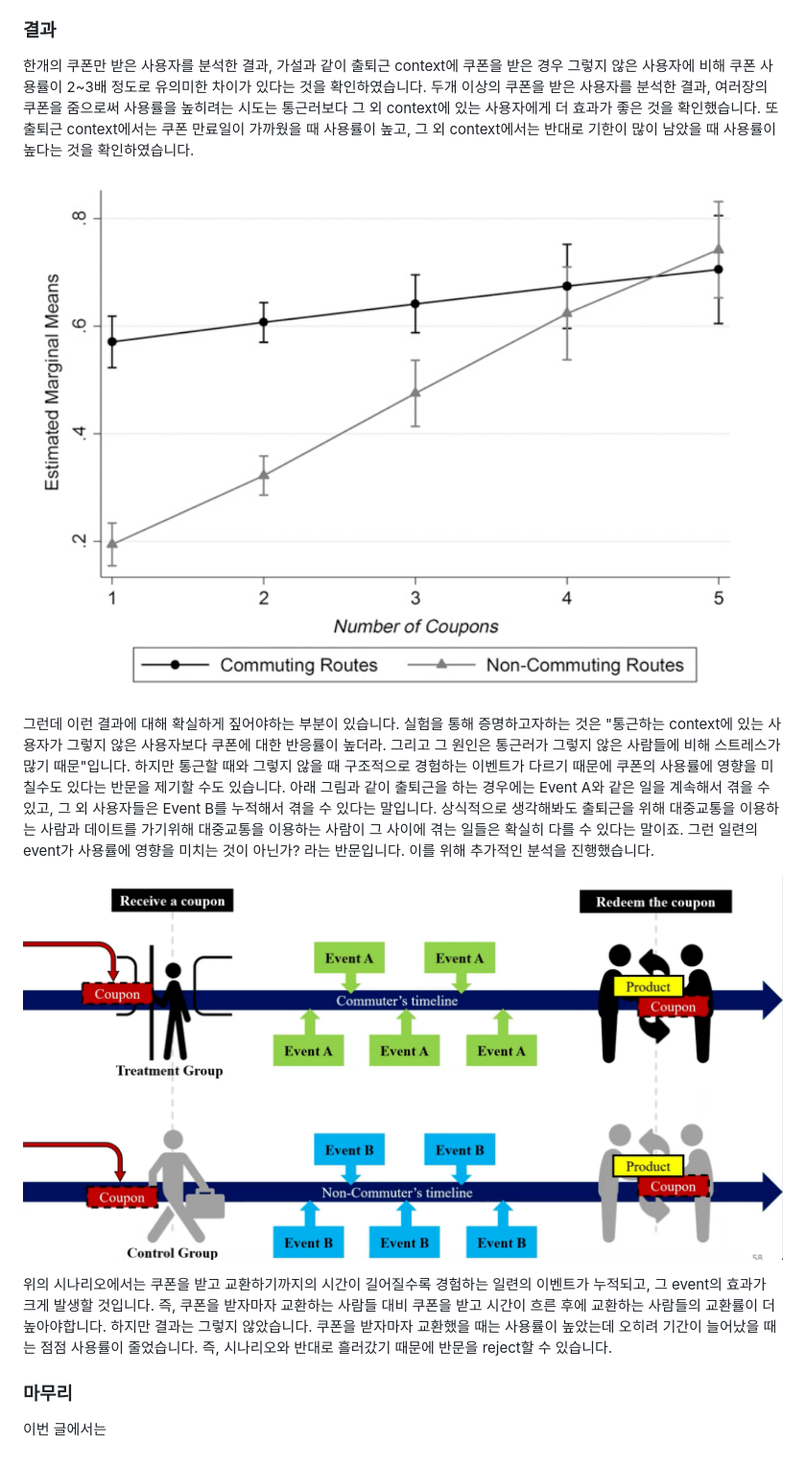
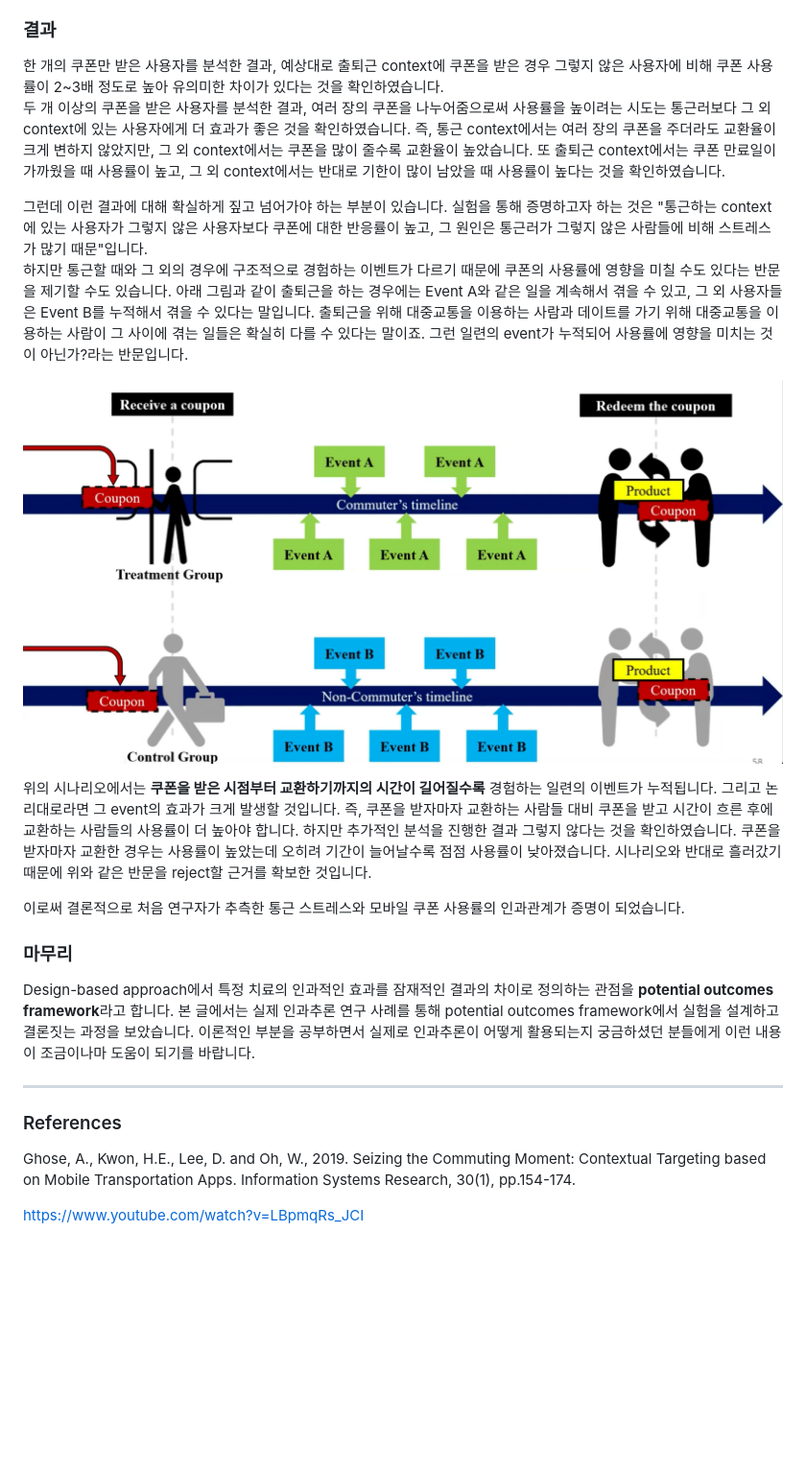
Before and after one commit to chanssp/chanssp.github.io, a Markdown page: channs-2022-01-23/index.md, the part around the change printed below. Shown: that part at 96% size. Rendered like a GitHub page; pictures changed too: channs-2022-01-23/img_2.png; blank space fills up the shorter version.

```diff
--- a/channs-2022-01-23/index.md
+++ b/channs-2022-01-23/index.md
@@ -46,18 +50,24 @@
 
 ### 결과
-한개의 쿠폰만 받은 사용자를 분석한 결과, 가설과 같이 출퇴근 context에 쿠폰을 받은 경우 그렇지 않은 사용자에 비해 쿠폰 사용률이 2~3배 정도로 유의미한 차이가 있다는 것을 확인하였습니다.
-두개 이상의 쿠폰을 받은 사용자를 분석한 결과, 여러장의 쿠폰을 줌으로써 사용률을 높히려는 시도는 통근러보다 그 외 context에 있는 사용자에게 더 효과가 좋은 것을 확인했습니다.
+한 개의 쿠폰만 받은 사용자를 분석한 결과, 예상대로 출퇴근 context에 쿠폰을 받은 경우 그렇지 않은 사용자에 비해 쿠폰 사용률이 2~3배 정도로 높아 유의미한 차이가 있다는 것을 확인하였습니다.
+두 개 이상의 쿠폰을 받은 사용자를 분석한 결과, 여러 장의 쿠폰을 나누어줌으로써 사용률을 높이려는 시도는 통근러보다 그 외 context에 있는 사용자에게 더 효과가 좋은 것을 확인하였습니다. 즉, 통근 context에서는 여러 장의 쿠폰을 주더라도 교환율이 크게 변하지 않았지만, 그 외 context에서는 쿠폰을 많이 줄수록 교환율이 높았습니다.
 또 출퇴근 context에서는 쿠폰 만료일이 가까웠을 때 사용률이 높고, 그 외 context에서는 반대로 기한이 많이 남았을 때 사용률이 높다는 것을 확인하였습니다.
 
-![쿠폰을 여러개 주는 것에 대한 효과 분석](img_2.png)
+그런데 이런 결과에 대해 확실하게 짚고 넘어가야 하는 부분이 있습니다. 실험을 통해 증명하고자 하는 것은 "통근하는 context에 있는 사용자가 그렇지 않은 사용자보다 쿠폰에 대한 반응률이 높고, 그 원인은 통근러가 그렇지 않은 사람들에 비해 스트레스가 많기 때문"입니다.
+하지만 통근할 때와 그 외의 경우에 구조적으로 경험하는 이벤트가 다르기 때문에 쿠폰의 사용률에 영향을 미칠 수도 있다는 반문을 제기할 수도 있습니다. 아래 그림과 같이 출퇴근을 하는 경우에는 Event A와 같은 일을 계속해서 겪을 수 있고, 그 외 사용자들은 Event B를 누적해서 겪을 수 있다는 말입니다. 출퇴근을 위해 대중교통을 이용하는 사람과 데이트를 가기 위해 대중교통을 이용하는 사람이 그 사이에 겪는 일들은 확실히 다를 수 있다는 말이죠. 그런 일련의 event가 누적되어 사용률에 영향을 미치는 것이 아닌가?라는 반문입니다.
 
-그런데 이런 결과에 대해 확실하게 짚어야하는 부분이 있습니다. 실험을 통해 증명하고자하는 것은 "통근하는 context에 있는 사용자가 그렇지 않은 사용자보다 쿠폰에 대한 반응률이 높더라. 그리고 그 원인은 통근러가 그렇지 않은 사람들에 비해 스트레스가 많기 때문"입니다.
-하지만 통근할 때와 그렇지 않을 때 구조적으로 경험하는 이벤트가 다르기 때문에 쿠폰의 사용률에 영향을 미칠수도 있다는 반문을 제기할 수도 있습니다. 아래 그림과 같이 출퇴근을 하는 경우에는 Event A와 같은 일을 계속해서 겪을 수 있고, 그 외 사용자들은 Event B를 누적해서 겪을 수 있다는 말입니다. 상식적으로 생각해봐도 출퇴근을 위해 대중교통을 이용하는 사람과 데이트를 가기위해 대중교통을 이용하는 사람이 그 사이에 겪는 일들은 확실히 다를 수 있다는 말이죠. 그런 일련의 event가 사용률에 영향을 미치는 것이 아닌가? 라는 반문입니다.
-이를 위해 추가적인 분석을 진행했습니다.
+![반문 시나리오](img_3.png)
 
-![반문에 대한 시나리오](img_3.png)
+위의 시나리오에서는 **쿠폰을 받은 시점부터 교환하기까지의 시간이 길어질수록** 경험하는 일련의 이벤트가 누적됩니다. 그리고 논리대로라면 그 event의 효과가 크게 발생할 것입니다. 즉, 쿠폰을 받자마자 교환하는 사람들 대비 쿠폰을 받고 시간이 흐른 후에 교환하는 사람들의 사용률이 더 높아야 합니다. 하지만 추가적인 분석을 진행한 결과 그렇지 않다는 것을 확인하였습니다. 쿠폰을 받자마자 교환한 경우는 사용률이 높았는데 오히려 기간이 늘어날수록 점점 사용률이 낮아졌습니다. 시나리오와 반대로 흘러갔기 때문에 위와 같은 반문을 reject할 근거를 확보한 것입니다.
 
-위의 시나리오에서는 쿠폰을 받고 교환하기까지의 시간이 길어질수록 경험하는 일련의 이벤트가 누적되고, 그 event의 효과가 크게 발생할 것입니다. 즉, 쿠폰을 받자마자 교환하는 사람들 대비 쿠폰을 받고 시간이 흐른 후에 교환하는 사람들의 교환률이 더 높아야합니다. 하지만 결과는 그렇지 않았습니다. 쿠폰을 받자마자 교환했을 때는 사용률이 높았는데 오히려 기간이 늘어났을 때는 점점 사용률이 줄었습니다. 즉, 시나리오와 반대로 흘러갔기 때문에 반문을 reject할 수 있습니다.
+이로써 결론적으로 처음 연구자가 추측한 통근 스트레스와 모바일 쿠폰 사용률의 인과관계가 증명이 되었습니다.
 
 ### 마무리
-이번 글에서는
+Design-based approach에서 특정 치료의 인과적인 효과를 잠재적인 결과의 차이로 정의하는 관점을 **potential outcomes framework**라고 합니다. 본 글에서는 실제 인과추론 연구 사례를 통해 potential outcomes framework에서 실험을 설계하고 결론짓는 과정을 보았습니다. 이론적인 부분을 공부하면서 실제로 인과추론이 어떻게 활용되는지 궁금하셨던 분들에게 이런 내용이 조금이나마 도움이 되기를 바랍니다.
+
+---
+
+### References
+Ghose, A., Kwon, H.E., Lee, D. and Oh, W., 2019. Seizing the Commuting Moment: Contextual Targeting based on Mobile Transportation Apps. Information Systems Research, 30(1), pp.154-174.
+
+https://www.youtube.com/watch?v=LBpmqRs_JCI
```
Also changed, not shown: other parts of channs-2022-01-23/index.md (+26 -22 lines).
